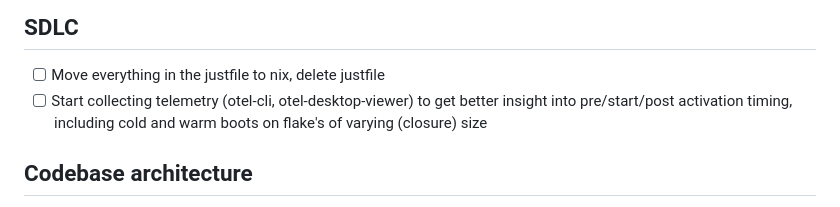
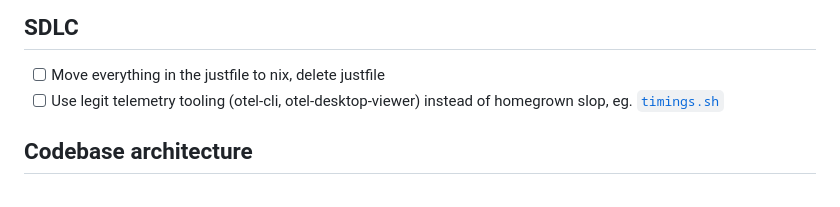
Before and after one commit to willruggiano/drv.run, a Markdown page: TODO.md, the part around the change. GitHub-like rendering.

Commit message:
todo: reword telemetry item

```diff
--- a/TODO.md
+++ b/TODO.md
@@ -29,9 +29,8 @@
 ## SDLC
 
 - [ ] Move everything in the justfile to nix, delete justfile
-- [ ] Start collecting telemetry (otel-cli, otel-desktop-viewer) to get better
-      insight into pre/start/post activation timing, including cold and warm
-      boots on flake's of varying (closure) size
+- [ ] Use legit telemetry tooling (otel-cli, otel-desktop-viewer) instead of
+      homegrown slop, eg. [`timings.sh`](nixosModules/timing.sh)
 
 ## Codebase architecture
 
```
